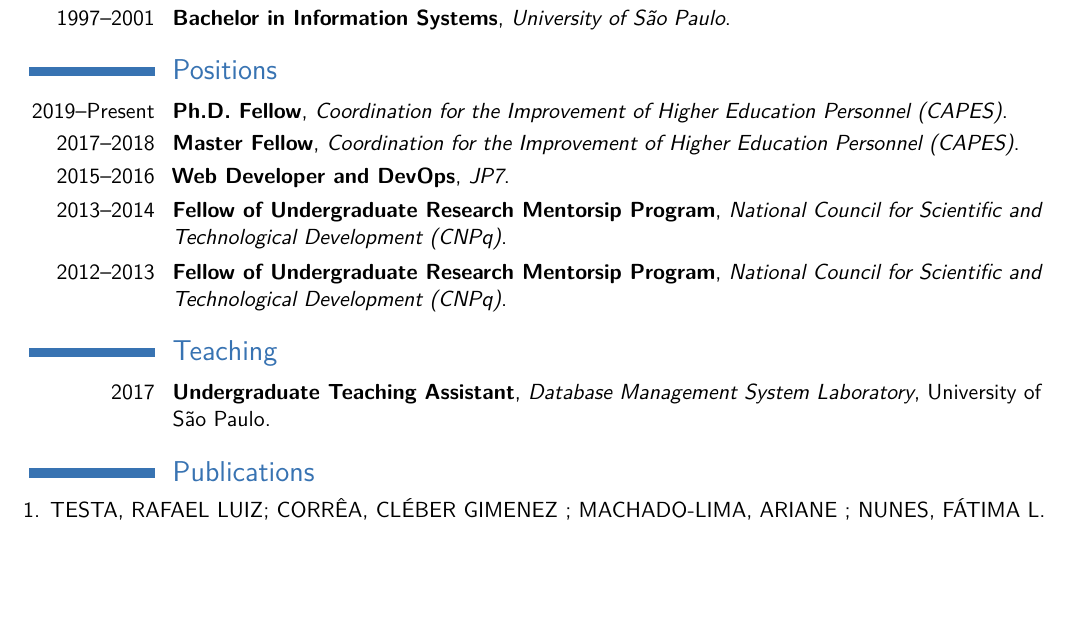
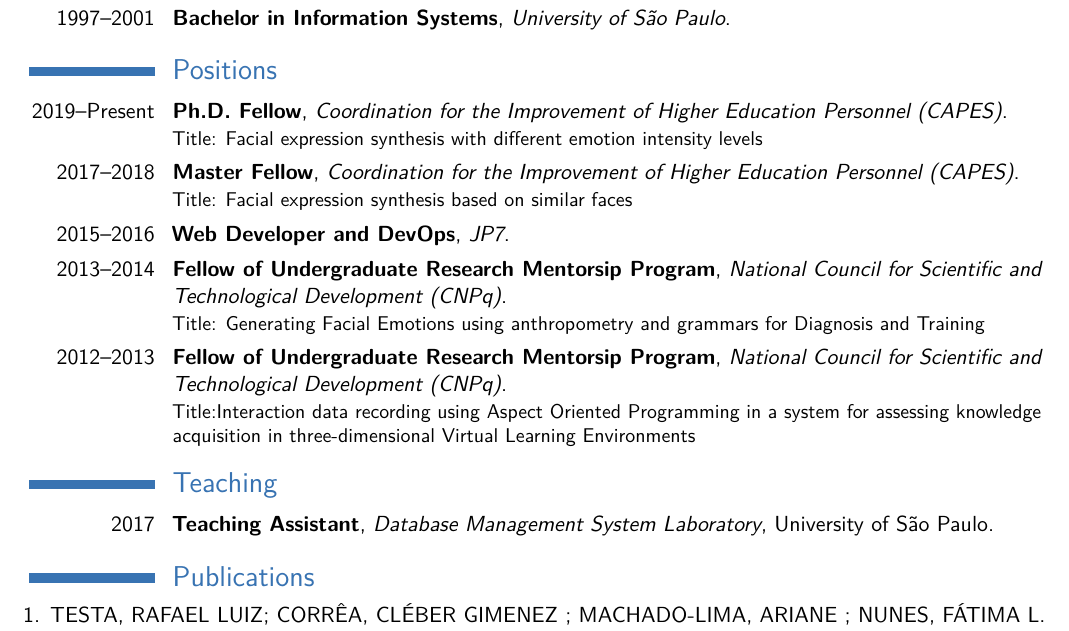
Before and after one commit to lapidarioz/Fulbright-cv-Testa-2019, a LaTeX CV (cv_7.tex): part of page 1 of 2, cut so that both start at the same text, the shorter picture padded with empty space. Compiled offline with pdfLaTeX.

Commit message:
Updates from Overleaf

```diff
--- a/cv_7.tex
+++ b/cv_7.tex
@@ -73,15 +73,15 @@
 %----------------------------------------------------------------------------------------
 \section{Positions}
 
-\cventry{2019--Present}{Ph.D. Fellow}{Coordination for the Improvement of Higher Education Personnel (CAPES)}{}{}{}
+\cventry{2019--Present}{Ph.D. Fellow}{Coordination for the Improvement of Higher Education Personnel (CAPES)}{}{}{Title: Facial expression synthesis with different emotion intensity levels}
 
-\cventry{2017--2018}{Master Fellow}{Coordination for the Improvement of Higher Education Personnel (CAPES)}{}{}{}
+\cventry{2017--2018}{Master Fellow}{Coordination for the Improvement of Higher Education Personnel (CAPES)}{}{}{Title: Facial expression synthesis based on similar faces}
 
 \cventry{2015--2016}{Web Developer and DevOps}{JP7}{}{}{}
 
-\cventry{2013--2014}{Fellow of Undergraduate Research Mentorsip Program}{National Council for Scientific and Technological Development (CNPq)}{}{}{}
+\cventry{2013--2014}{Fellow of Undergraduate Research Mentorsip Program}{National Council for Scientific and Technological Development (CNPq)}{}{}{Title: Generating Facial Emotions using anthropometry and grammars for Diagnosis and Training}
 
-\cventry{2012--2013}{Fellow of Undergraduate Research Mentorsip Program}{National Council for Scientific and Technological Development (CNPq)}{}{}{}
+\cventry{2012--2013}{Fellow of Undergraduate Research Mentorsip Program}{National Council for Scientific and Technological Development (CNPq)}{}{}{Title:Interaction data recording using Aspect Oriented Programming in a system for assessing knowledge acquisition in three-dimensional Virtual Learning Environments}
 
 
 %----------------------------------------------------------------------------------------
@@ -90,7 +90,7 @@
 
 \section{Teaching}
 
-\cventry{2017}{Undergraduate Teaching Assistant}{Database Management System Laboratory}{University of São Paulo}{}{}
+\cventry{2017}{Teaching Assistant}{Database Management System Laboratory}{University of São Paulo}{}{}
 
 %----------------------------------------------------------------------------------------
 %	Masters SECTION
```
